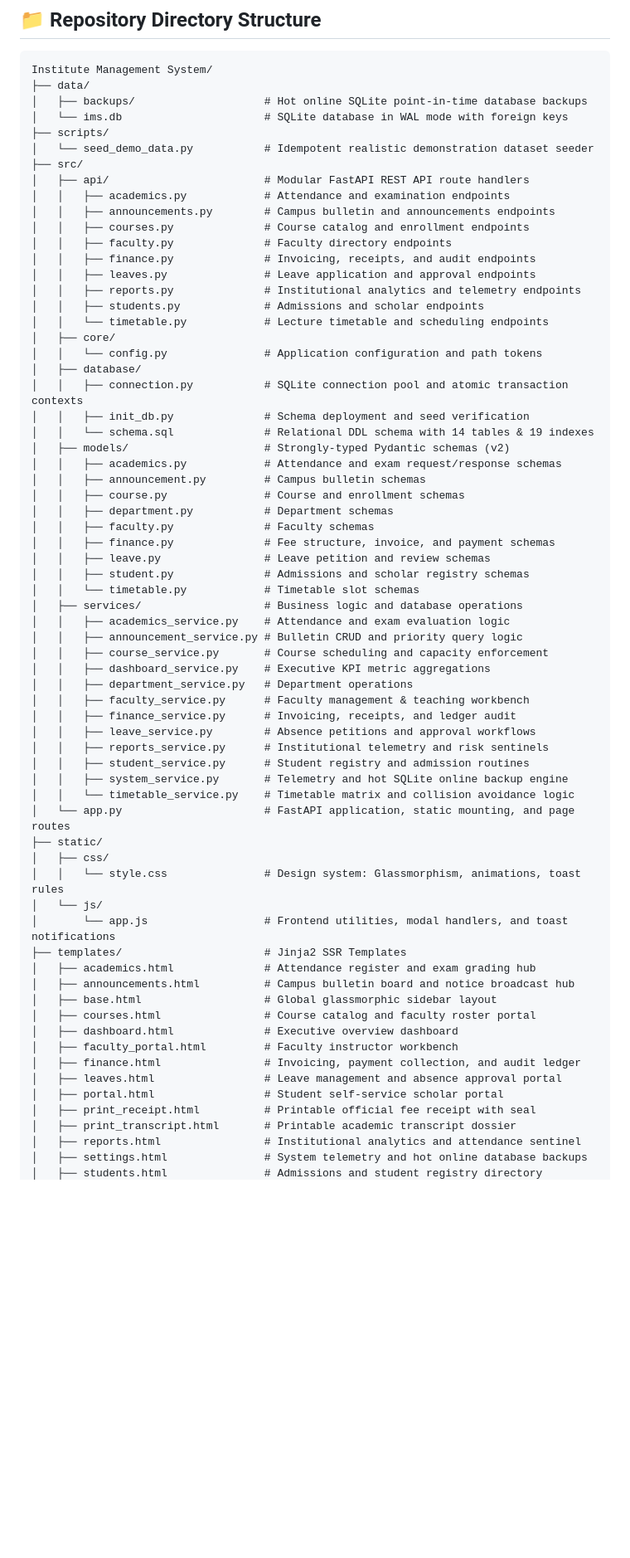
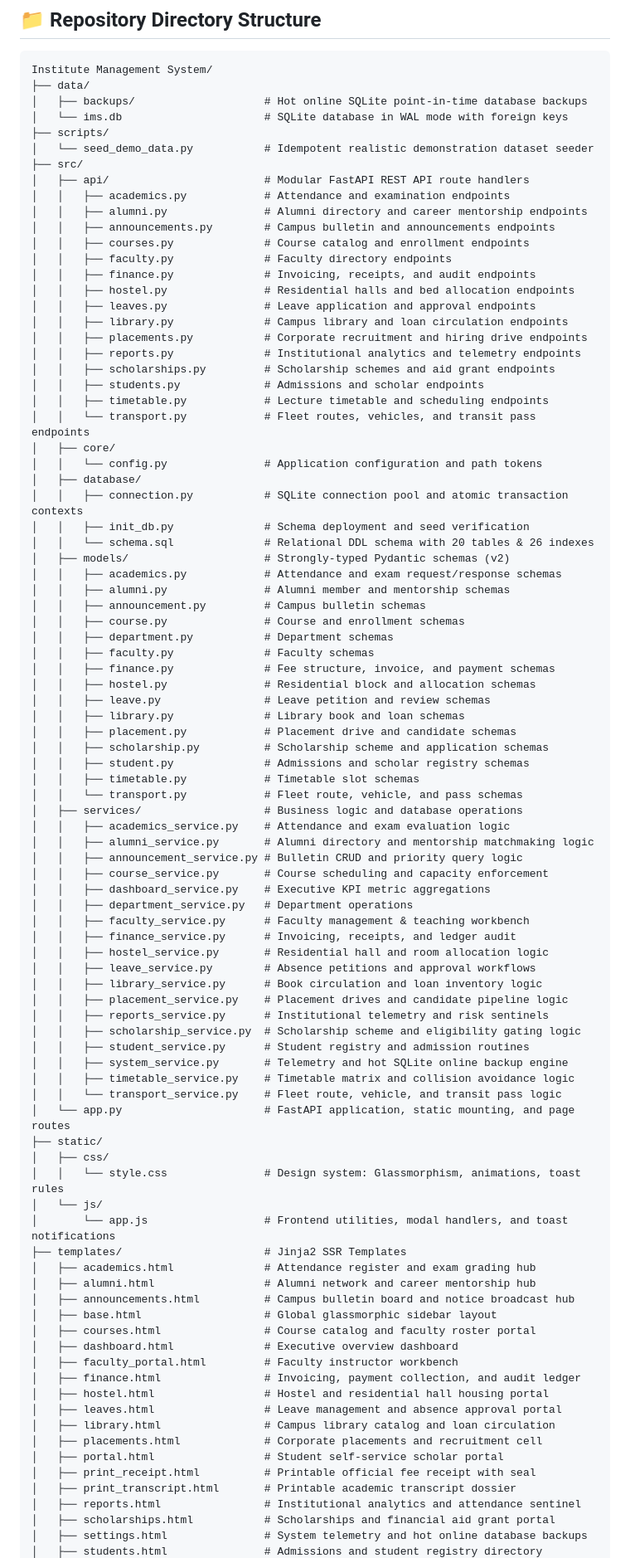
Before and after one commit to AadityaBhuree/Institute-Management-System, a Markdown page: README.md, the part around one of its changes. Shown at 83% size. Drawn GitHub-style; blank space fills up the shorter version.

Commit message:
docs: update README

```diff
--- a/README.md
+++ b/README.md
@@ -66,43 +69,61 @@ Institute Management System/
 ├── src/
 │   ├── api/                        # Modular FastAPI REST API route handlers
 │   │   ├── academics.py            # Attendance and examination endpoints
+│   │   ├── alumni.py               # Alumni directory and career mentorship endpoints
 │   │   ├── announcements.py        # Campus bulletin and announcements endpoints
 │   │   ├── courses.py              # Course catalog and enrollment endpoints
 │   │   ├── faculty.py              # Faculty directory endpoints
 │   │   ├── finance.py              # Invoicing, receipts, and audit endpoints
+│   │   ├── hostel.py               # Residential halls and bed allocation endpoints
 │   │   ├── leaves.py               # Leave application and approval endpoints
+│   │   ├── library.py              # Campus library and loan circulation endpoints
+│   │   ├── placements.py           # Corporate recruitment and hiring drive endpoints
 │   │   ├── reports.py              # Institutional analytics and telemetry endpoints
+│   │   ├── scholarships.py         # Scholarship schemes and aid grant endpoints
 │   │   ├── students.py             # Admissions and scholar endpoints
-│   │   └── timetable.py            # Lecture timetable and scheduling endpoints
+│   │   ├── timetable.py            # Lecture timetable and scheduling endpoints
+│   │   └── transport.py            # Fleet routes, vehicles, and transit pass endpoints
 │   ├── core/
 │   │   └── config.py               # Application configuration and path tokens
 │   ├── database/
 │   │   ├── connection.py           # SQLite connection pool and atomic transaction contexts
 │   │   ├── init_db.py              # Schema deployment and seed verification
-│   │   └── schema.sql              # Relational DDL schema with 14 tables & 19 indexes
+│   │   └── schema.sql              # Relational DDL schema with 20 tables & 26 indexes
 │   ├── models/                     # Strongly-typed Pydantic schemas (v2)
 │   │   ├── academics.py            # Attendance and exam request/response schemas
+│   │   ├── alumni.py               # Alumni member and mentorship schemas
 │   │   ├── announcement.py         # Campus bulletin schemas
 │   │   ├── course.py               # Course and enrollment schemas
 │   │   ├── department.py           # Department schemas
 │   │   ├── faculty.py              # Faculty schemas
 │   │   ├── finance.py              # Fee structure, invoice, and payment schemas
+│   │   ├── hostel.py               # Residential block and allocation schemas
 │   │   ├── leave.py                # Leave petition and review schemas
+│   │   ├── library.py              # Library book and loan schemas
+│   │   ├── placement.py            # Placement drive and candidate schemas
+│   │   ├── scholarship.py          # Scholarship scheme and application schemas
 │   │   ├── student.py              # Admissions and scholar registry schemas
-│   │   └── timetable.py            # Timetable slot schemas
+│   │   ├── timetable.py            # Timetable slot schemas
+│   │   └── transport.py            # Fleet route, vehicle, and pass schemas
 │   ├── services/                   # Business logic and database operations
 │   │   ├── academics_service.py    # Attendance and exam evaluation logic
+│   │   ├── alumni_service.py       # Alumni directory and mentorship matchmaking logic
 │   │   ├── announcement_service.py # Bulletin CRUD and priority query logic
 │   │   ├── course_service.py       # Course scheduling and capacity enforcement
 │   │   ├── dashboard_service.py    # Executive KPI metric aggregations
 │   │   ├── department_service.py   # Department operations
 │   │   ├── faculty_service.py      # Faculty management & teaching workbench
 │   │   ├── finance_service.py      # Invoicing, receipts, and ledger audit
+│   │   ├── hostel_service.py       # Residential hall and room allocation logic
 │   │   ├── leave_service.py        # Absence petitions and approval workflows
+│   │   ├── library_service.py      # Book circulation and loan inventory logic
+│   │   ├── placement_service.py    # Placement drives and candidate pipeline logic
 │   │   ├── reports_service.py      # Institutional telemetry and risk sentinels
+│   │   ├── scholarship_service.py  # Scholarship scheme and eligibility gating logic
 │   │   ├── student_service.py      # Student registry and admission routines
 │   │   ├── system_service.py       # Telemetry and hot SQLite online backup engine
-│   │   └── timetable_service.py    # Timetable matrix and collision avoidance logic
+│   │   ├── timetable_service.py    # Timetable matrix and collision avoidance logic
+│   │   └── transport_service.py    # Fleet route, vehicle, and transit pass logic
 │   └── app.py                      # FastAPI application, static mounting, and page routes
 ├── static/
 │   ├── css/
@@ -111,16 +132,21 @@ Institute Management System/
 │       └── app.js                  # Frontend utilities, modal handlers, and toast notifications
 ├── templates/                      # Jinja2 SSR Templates
 │   ├── academics.html              # Attendance register and exam grading hub
+│   ├── alumni.html                 # Alumni network and career mentorship hub
 │   ├── announcements.html          # Campus bulletin board and notice broadcast hub
 │   ├── base.html                   # Global glassmorphic sidebar layout
 │   ├── courses.html                # Course catalog and faculty roster portal
 │   ├── dashboard.html              # Executive overview dashboard
 │   ├── faculty_portal.html         # Faculty instructor workbench
 │   ├── finance.html                # Invoicing, payment collection, and audit ledger
+│   ├── hostel.html                 # Hostel and residential hall housing portal
 │   ├── leaves.html                 # Leave management and absence approval portal
+│   ├── library.html                # Campus library catalog and loan circulation
+│   ├── placements.html             # Corporate placements and recruitment cell
 │   ├── portal.html                 # Student self-service scholar portal
 │   ├── print_receipt.html          # Printable official fee receipt with seal
 │   ├── print_transcript.html       # Printable academic transcript dossier
 │   ├── reports.html                # Institutional analytics and attendance sentinel
+│   ├── scholarships.html           # Scholarships and financial aid grant portal
 │   ├── settings.html               # System telemetry and hot online database backups
 │   ├── students.html               # Admissions and student registry directory
```
Also changed, not shown: other parts of README.md (+51 -6 lines).
